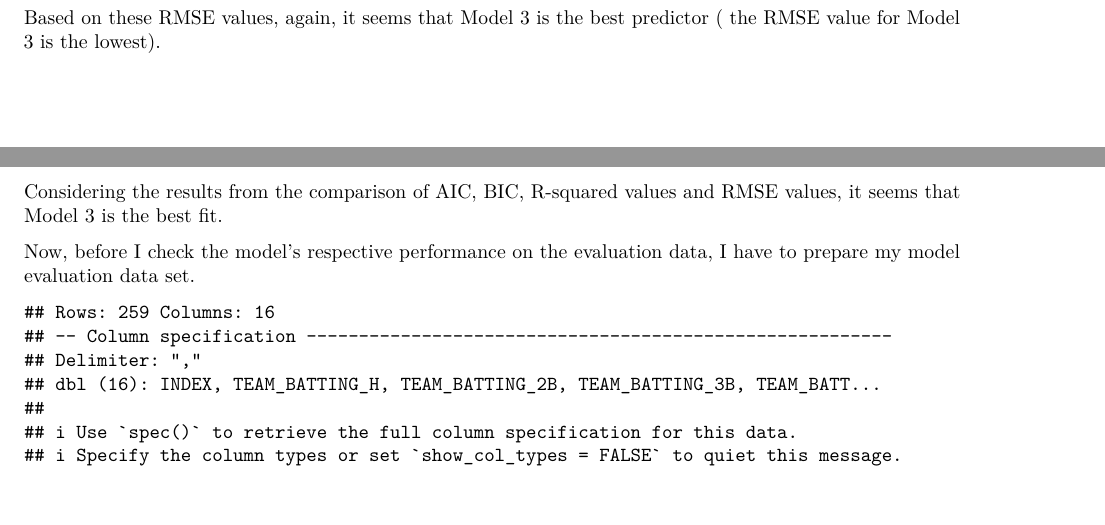
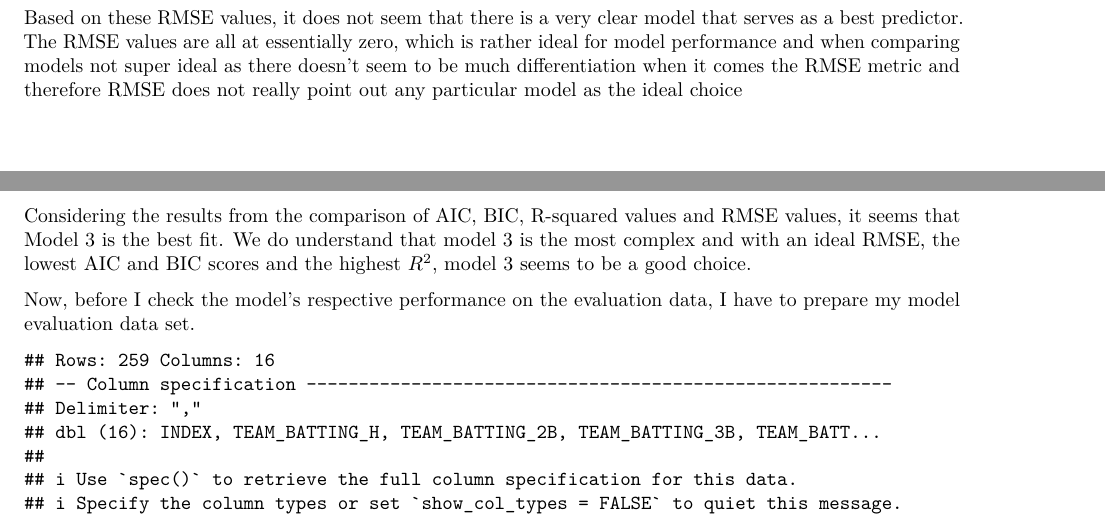
Before and after one commit to Mattr5541/DATA-621-Homework-1, an R Markdown document (Homework 1.Rmd): two parts of pages 55 and 56 of 64, joined at a grey line, cut at the place of the change. Rendered offline with R 4.5, knitr and Pandoc, then LaTeX, with nearby package versions; some code elsewhere in the file could not run offline.

Commit message:
Update Homework 1.Rmd
Updated Part 4

````diff
--- a/Homework 1.Rmd
+++ b/Homework 1.Rmd
@@ -435,11 +435,16 @@ print(rmse2)
 print(rmse3)
 ```
 
-Based on these RMSE values, again, it seems that Model 3 is the best predictor (
-the RMSE value for Model 3 is the lowest).
+Based on these RMSE values, it does not seem that there is a very clear model that
+serves as a best predictor. The RMSE values are all at essentially zero, which is
+rather ideal for model performance and when comparing models not super ideal as
+there doesn't seem to be much differentiation when it comes the RMSE metric and
+therefore RMSE does not really point out any particular model as the ideal choice
 
 Considering the results from the comparison of AIC, BIC, R-squared values and RMSE
-values, it seems that Model 3 is the best fit.
+values, it seems that Model 3 is the best fit. We do understand that model 3 is
+the most complex and with an ideal RMSE, the lowest AIC and BIC scores and the
+highest $R^2$, model 3 seems to be a good choice.
 
 Now, before I check the model's respective performance on the evaluation data, I
 have to prepare my model evaluation data set.
````
Also changed, not shown: Homework 1.Rmd (8 more changed lines).
